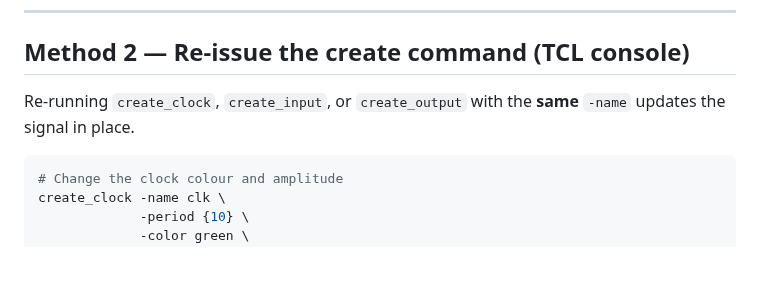
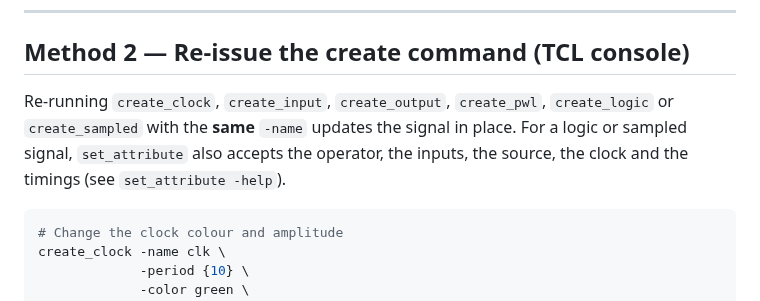
Before and after one commit to pcardaba/TimeIt, a Markdown page: docs/13_modify_signal.md, the part around the change. GitHub-like rendering; blank space fills up the shorter version.

````diff
--- a/docs/13_modify_signal.md
+++ b/docs/13_modify_signal.md
@@ -17,7 +17,7 @@ There are two ways to modify an existing signal: the graphical edit dialog and r
 
 ## Method 2 — Re-issue the create command (TCL console)
 
-Re-running `create_clock`, `create_input`, or `create_output` with the **same** `-name` updates the signal in place.
+Re-running `create_clock`, `create_input`, `create_output`, `create_pwl`, `create_logic` or `create_sampled` with the **same** `-name` updates the signal in place. For a logic or sampled signal, `set_attribute` also accepts the operator, the inputs, the source, the clock and the timings (see `set_attribute -help`).
 
 ```tcl
 # Change the clock colour and amplitude
````
Also changed, not shown: CHANGELOG.md (+4 -0 lines), docs/21_logic_signals.md (+16 -0 lines), docs/screenshots/logic_signal_dlg.png (added), docs/screenshots/sampled_signal_dlg.png (added), 4 other files.
